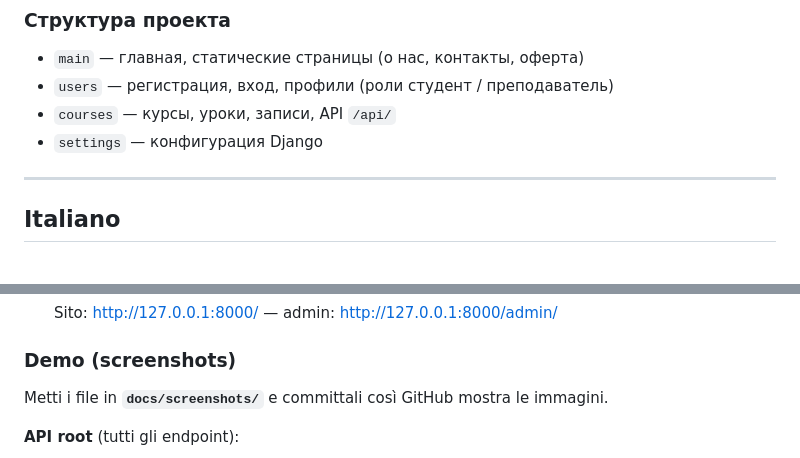
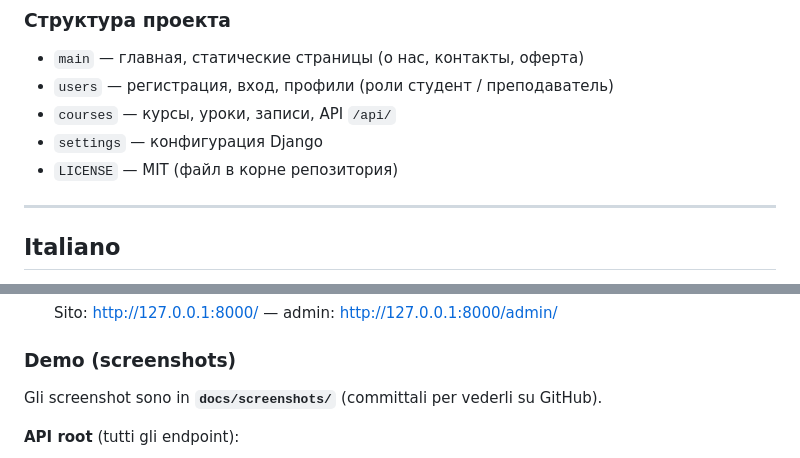
Before and after one commit to Mikulskaya96/django_project1, a Markdown page: README.md, 2 parts joined by grey strips. Drawn GitHub-style.

```diff
--- a/README.md
+++ b/README.md
@@ -281,6 +281,7 @@ python manage.py test
 - `users` — регистрация, вход, профили (роли студент / преподаватель)
 - `courses` — курсы, уроки, записи, API `/api/`
 - `settings` — конфигурация Django
+- `LICENSE` — MIT (файл в корне репозитория)
 
 ---
 
@@ -359,7 +360,7 @@ Installazione: **`pip install -r requirements.txt`** (con ambiente virtuale atti
 
 ### Demo (screenshots)
 
-Metti i file in **`docs/screenshots/`** e committali così GitHub mostra le immagini.
+Gli screenshot sono in **`docs/screenshots/`** (committali per vederli su GitHub).
 
 **API root** (tutti gli endpoint):
 
```
Also changed, not shown: other parts of README.md (+11 -3 lines).
